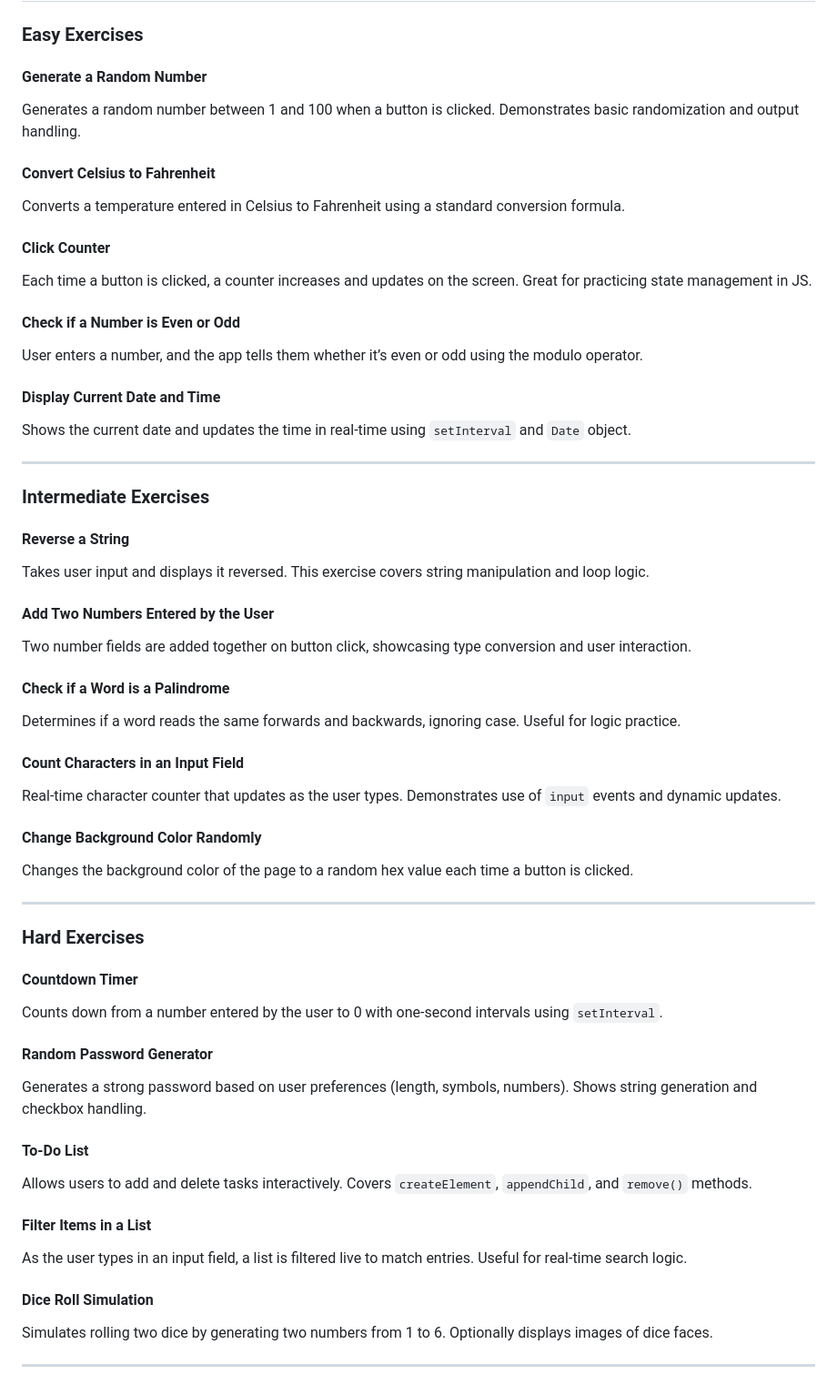
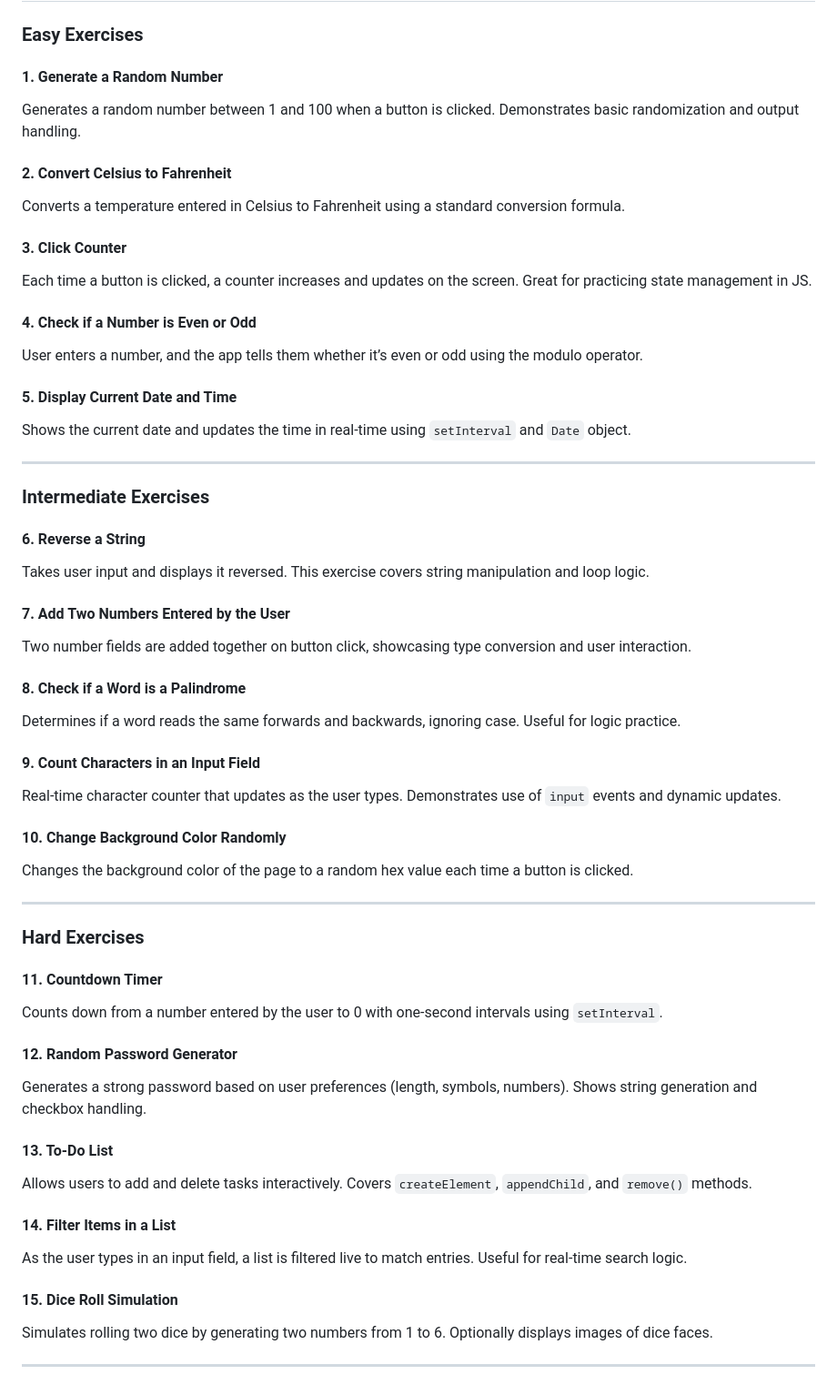
Before and after one commit to SebasValverde/JavaScript-Exercises, a Markdown page: README.md, the part around the change. Shown at 91% size. Drawn GitHub-style.

Commit message:
Update README with new changes

```diff
--- a/README.md
+++ b/README.md
@@ -34,57 +34,57 @@ Each exercise is contained within its own HTML file and follows a consistent des
 
 ###  Easy Exercises
 
-####  Generate a Random Number
+####  1. Generate a Random Number
 Generates a random number between 1 and 100 when a button is clicked. Demonstrates basic randomization and output handling.
 
-####  Convert Celsius to Fahrenheit
+####  2. Convert Celsius to Fahrenheit
 Converts a temperature entered in Celsius to Fahrenheit using a standard conversion formula.
 
-####  Click Counter
+####  3. Click Counter
 Each time a button is clicked, a counter increases and updates on the screen. Great for practicing state management in JS.
 
-####  Check if a Number is Even or Odd
+####  4. Check if a Number is Even or Odd
 User enters a number, and the app tells them whether it’s even or odd using the modulo operator.
 
-####  Display Current Date and Time
+####  5. Display Current Date and Time
 Shows the current date and updates the time in real-time using `setInterval` and `Date` object.
 
 ---
 
 ###  Intermediate Exercises
 
-####  Reverse a String
+####  6. Reverse a String
 Takes user input and displays it reversed. This exercise covers string manipulation and loop logic.
 
-####  Add Two Numbers Entered by the User
+####  7. Add Two Numbers Entered by the User
 Two number fields are added together on button click, showcasing type conversion and user interaction.
 
-####  Check if a Word is a Palindrome
+####  8. Check if a Word is a Palindrome
 Determines if a word reads the same forwards and backwards, ignoring case. Useful for logic practice.
 
-####  Count Characters in an Input Field
+####  9. Count Characters in an Input Field
 Real-time character counter that updates as the user types. Demonstrates use of `input` events and dynamic updates.
 
-####  Change Background Color Randomly
+####  10. Change Background Color Randomly
 Changes the background color of the page to a random hex value each time a button is clicked.
 
 ---
 
 ###  Hard Exercises
 
-####  Countdown Timer
+####  11. Countdown Timer
 Counts down from a number entered by the user to 0 with one-second intervals using `setInterval`.
 
-####  Random Password Generator
+####  12. Random Password Generator
 Generates a strong password based on user preferences (length, symbols, numbers). Shows string generation and checkbox handling.
 
-####  To-Do List
+####  13. To-Do List
 Allows users to add and delete tasks interactively. Covers `createElement`, `appendChild`, and `remove()` methods.
 
-####  Filter Items in a List
+####  14. Filter Items in a List
 As the user types in an input field, a list is filtered live to match entries. Useful for real-time search logic.
 
-####  Dice Roll Simulation
+####  15. Dice Roll Simulation
 Simulates rolling two dice by generating two numbers from 1 to 6. Optionally displays images of dice faces.
 
 ---
```
